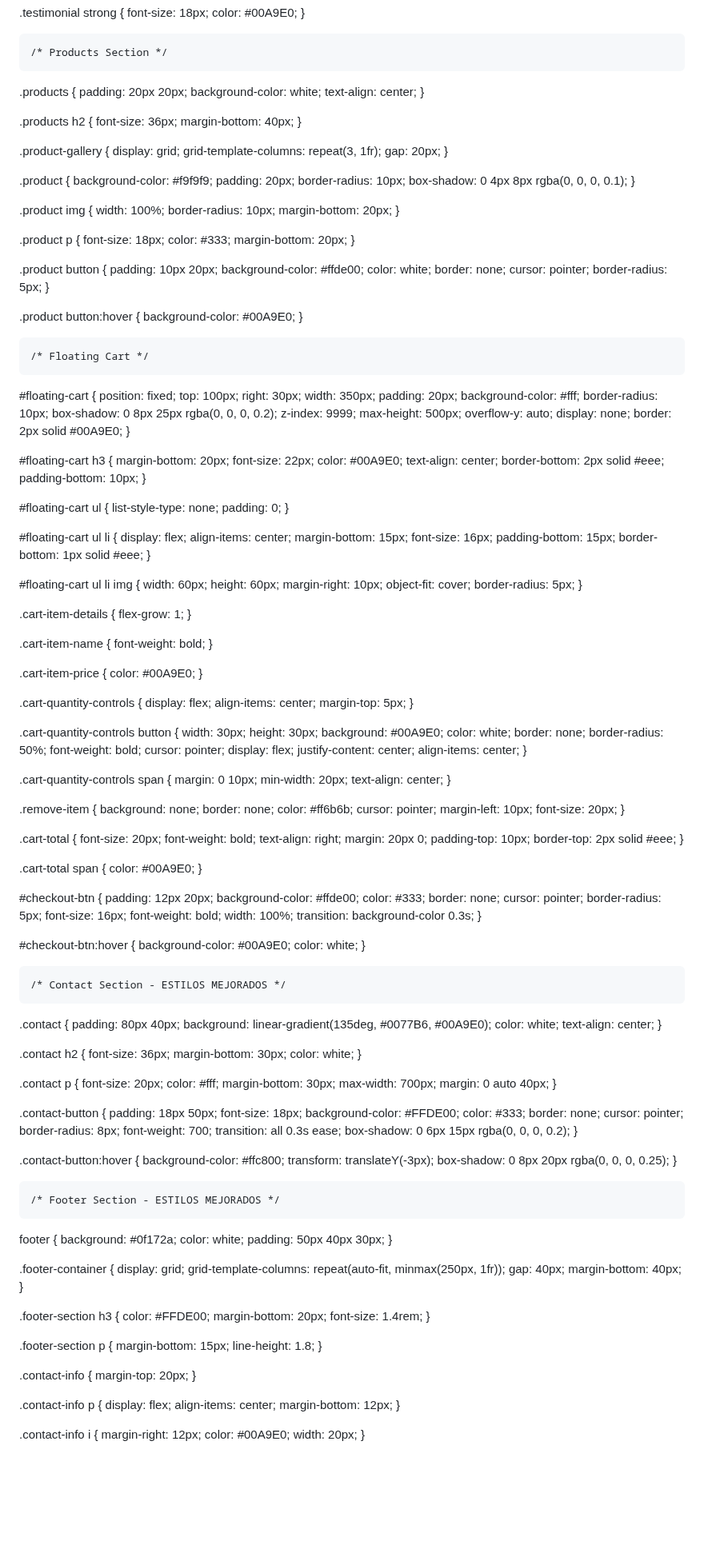
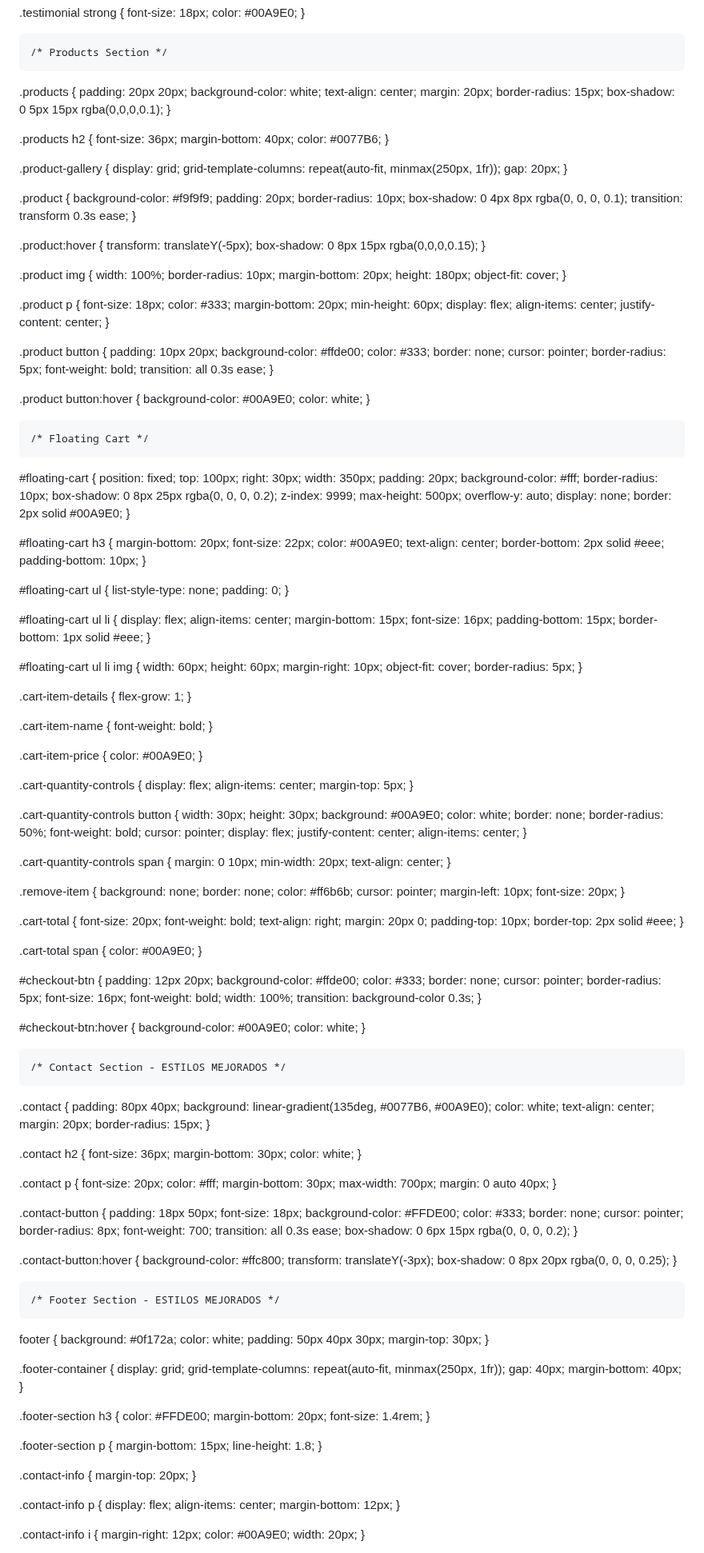
Before and after one commit to davidregx/ARENAZUL, a Markdown page: README.md, the part around one of its changes. Shown at 80% size. Rendered like a GitHub page; blank space fills up the shorter version.

```diff
--- a/README.md
+++ b/README.md
@@ -437,16 +491,20 @@
       padding: 20px 20px;
       background-color: white;
       text-align: center;
+      margin: 20px;
+      border-radius: 15px;
+      box-shadow: 0 5px 15px rgba(0,0,0,0.1);
     }
 
    .products h2 {
       font-size: 36px;
       margin-bottom: 40px;
-    }
-
-  .product-gallery {
+      color: #0077B6;
+    }
+
+   .product-gallery {
       display: grid;
-      grid-template-columns: repeat(3, 1fr);
+      grid-template-columns: repeat(auto-fit, minmax(250px, 1fr));
       gap: 20px;
     }
 
@@ -455,35 +513,50 @@
       padding: 20px;
       border-radius: 10px;
       box-shadow: 0 4px 8px rgba(0, 0, 0, 0.1);
+      transition: transform 0.3s ease;
+    }
+
+   .product:hover {
+      transform: translateY(-5px);
+      box-shadow: 0 8px 15px rgba(0,0,0,0.15);
     }
 
    .product img {
       width: 100%;
       border-radius: 10px;
       margin-bottom: 20px;
+      height: 180px;
+      object-fit: cover;
     }
 
    .product p {
       font-size: 18px;
       color: #333;
       margin-bottom: 20px;
-    }
-
-  .product button {
+      min-height: 60px;
+      display: flex;
+      align-items: center;
+      justify-content: center;
+    }
+
+   .product button {
       padding: 10px 20px;
       background-color: #ffde00;
-      color: white;
+      color: #333;
       border: none;
       cursor: pointer;
       border-radius: 5px;
+      font-weight: bold;
+      transition: all 0.3s ease;
     }
 
    .product button:hover {
       background-color: #00A9E0;
+      color: white;
     }
 
     /* Floating Cart */
-   #floating-cart {
+  #floating-cart {
       position: fixed;
       top: 100px;
       right: 30px;
@@ -499,7 +572,7 @@
       border: 2px solid #00A9E0;
     }
 
-   #floating-cart h3 {
+  #floating-cart h3 {
       margin-bottom: 20px;
       font-size: 22px;
       color: #00A9E0;
@@ -508,12 +581,12 @@
       padding-bottom: 10px;
     }
 
-   #floating-cart ul {
+  #floating-cart ul {
       list-style-type: none;
       padding: 0;
     }
 
-   #floating-cart ul li {
+  #floating-cart ul li {
       display: flex;
       align-items: center;
       margin-bottom: 15px;
@@ -522,7 +595,7 @@
       border-bottom: 1px solid #eee;
     }
 
-   #floating-cart ul li img {
+  #floating-cart ul li img {
       width: 60px;
       height: 60px;
       margin-right: 10px;
@@ -548,7 +621,7 @@
       margin-top: 5px;
     }
 
-   .cart-quantity-controls button {
+  .cart-quantity-controls button {
       width: 30px;
       height: 30px;
       background: #00A9E0;
@@ -586,7 +659,7 @@
       border-top: 2px solid #eee;
     }
 
-   .cart-total span {
+  .cart-total span {
       color: #00A9E0;
     }
 
@@ -603,7 +676,7 @@
       transition: background-color 0.3s;
     }
 
-  #checkout-btn:hover {
+   #checkout-btn:hover {
       background-color: #00A9E0;
       color: white;
     }
@@ -614,9 +687,11 @@
       background: linear-gradient(135deg, #0077B6, #00A9E0);
       color: white;
       text-align: center;
-    }
-
-  .contact h2 {
+      margin: 20px;
+      border-radius: 15px;
+    }
+
+   .contact h2 {
       font-size: 36px;
       margin-bottom: 30px;
       color: white;
@@ -654,9 +729,10 @@
       background: #0f172a;
       color: white;
       padding: 50px 40px 30px;
-    }
-
-  .footer-container {
+      margin-top: 30px;
+    }
+
+   .footer-container {
       display: grid;
       grid-template-columns: repeat(auto-fit, minmax(250px, 1fr));
       gap: 40px;
@@ -674,17 +750,17 @@
       line-height: 1.8;
     }
 
-   .contact-info {
+  .contact-info {
       margin-top: 20px;
     }
 
-   .contact-info p {
+  .contact-info p {
       display: flex;
       align-items: center;
       margin-bottom: 12px;
     }
 
-   .contact-info i {
+  .contact-info i {
       margin-right: 12px;
       color: #00A9E0;
       width: 20px;
```
Also changed, not shown: other parts of README.md (+192 -92 lines).
